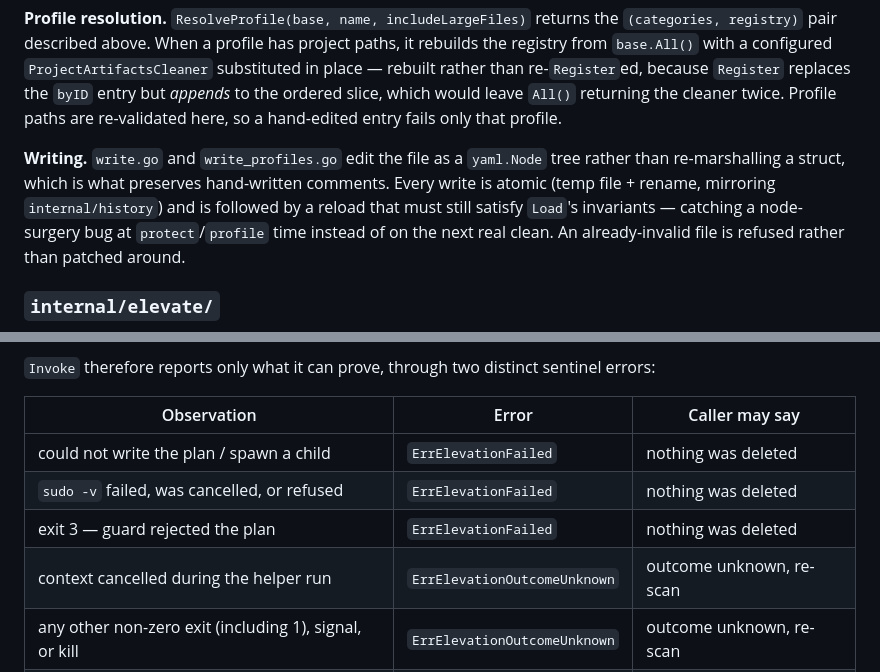
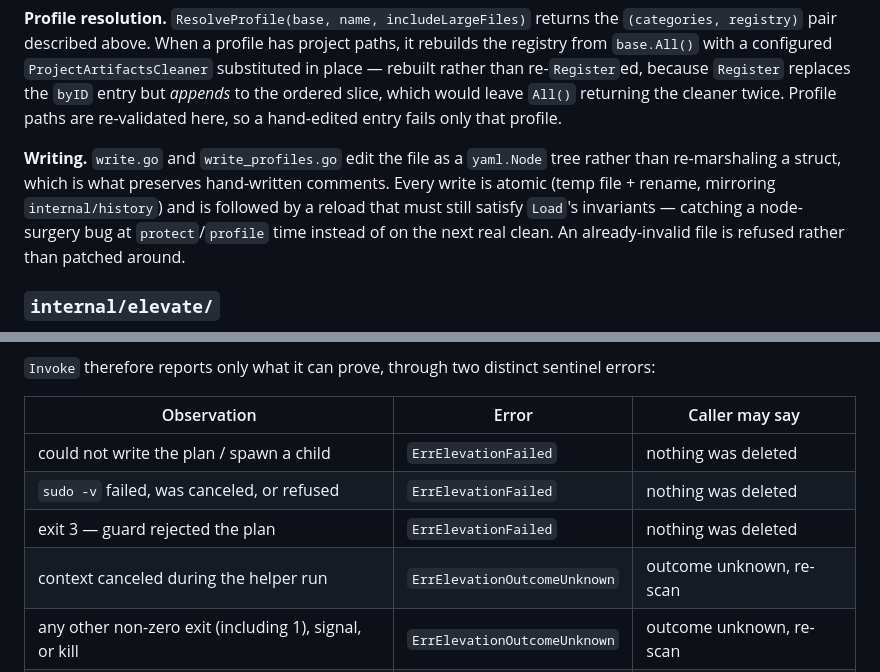
Before and after one commit to viniciussouzao/tidymymac, a Markdown page: docs/ARCHITECTURE.md, 2 parts joined by grey strips. Drawn GitHub-style.

Commit message:
Fix misspellings in ARCHITECTURE.md (marshalling, cancelled)
golangci-lint's misspell linter only covers .go files, so these three
British-spelling slips in the docs (marshalling -> marshaling,
cancelled -> canceled x2) survived the earlier lint cleanup. Caught by
running misspell directly against tracked .md files.

Co-Authored-By: Claude Sonnet 5 <noreply@anthropic.com>
Claude-Session: https://claude.ai/code/session_0111fjt93EwVSPwiWp9DaBZM

```diff
--- a/docs/ARCHITECTURE.md
+++ b/docs/ARCHITECTURE.md
@@ -377,7 +377,7 @@ The safety layer, backed by `~/.tidymymac/config.yaml` (see [docs/CONFIGURATION.
 
 **Profile resolution.** `ResolveProfile(base, name, includeLargeFiles)` returns the `(categories, registry)` pair described above. When a profile has project paths, it rebuilds the registry from `base.All()` with a configured `ProjectArtifactsCleaner` substituted in place — rebuilt rather than re-`Register`ed, because `Register` replaces the `byID` entry but *appends* to the ordered slice, which would leave `All()` returning the cleaner twice. Profile paths are re-validated here, so a hand-edited entry fails only that profile.
 
-**Writing.** `write.go` and `write_profiles.go` edit the file as a `yaml.Node` tree rather than re-marshalling a struct, which is what preserves hand-written comments. Every write is atomic (temp file + rename, mirroring `internal/history`) and is followed by a reload that must still satisfy `Load`'s invariants — catching a node-surgery bug at `protect`/`profile` time instead of on the next real clean. An already-invalid file is refused rather than patched around.
+**Writing.** `write.go` and `write_profiles.go` edit the file as a `yaml.Node` tree rather than re-marshaling a struct, which is what preserves hand-written comments. Every write is atomic (temp file + rename, mirroring `internal/history`) and is followed by a reload that must still satisfy `Load`'s invariants — catching a node-surgery bug at `protect`/`profile` time instead of on the next real clean. An already-invalid file is refused rather than patched around.
 
 ### `internal/elevate/`
 
@@ -743,9 +743,9 @@ Authentication is a **separate `sudo` invocation**. `Invoke` first runs `sudo -v
 | Observation | Error | Caller may say |
 |---|---|---|
 | could not write the plan / spawn a child | `ErrElevationFailed` | nothing was deleted |
-| `sudo -v` failed, was cancelled, or refused | `ErrElevationFailed` | nothing was deleted |
+| `sudo -v` failed, was canceled, or refused | `ErrElevationFailed` | nothing was deleted |
 | exit 3 — guard rejected the plan | `ErrElevationFailed` | nothing was deleted |
-| context cancelled during the helper run | `ErrElevationOutcomeUnknown` | outcome unknown, re-scan |
+| context canceled during the helper run | `ErrElevationOutcomeUnknown` | outcome unknown, re-scan |
 | any other non-zero exit (including 1), signal, or kill | `ErrElevationOutcomeUnknown` | outcome unknown, re-scan |
 | exit 0 but empty or undecodable stdout | `ErrElevationOutcomeUnknown` | outcome unknown, re-scan |
 | exit 0, decodable `Result` | `nil` | inspect `Result.HasErrors` |
```
